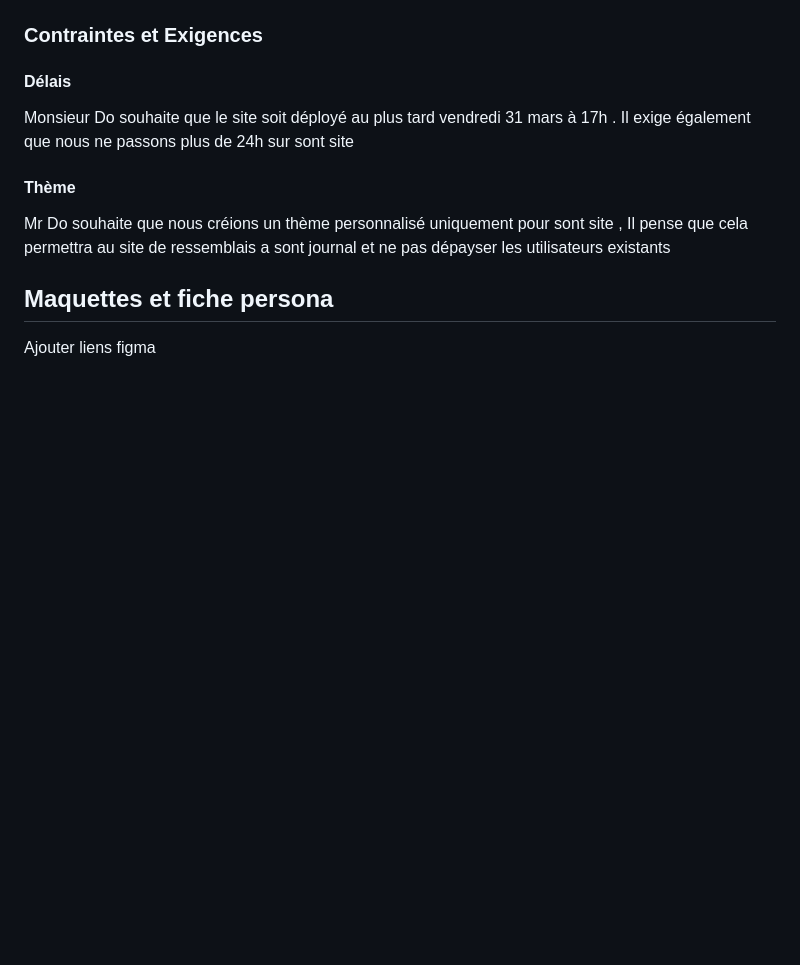
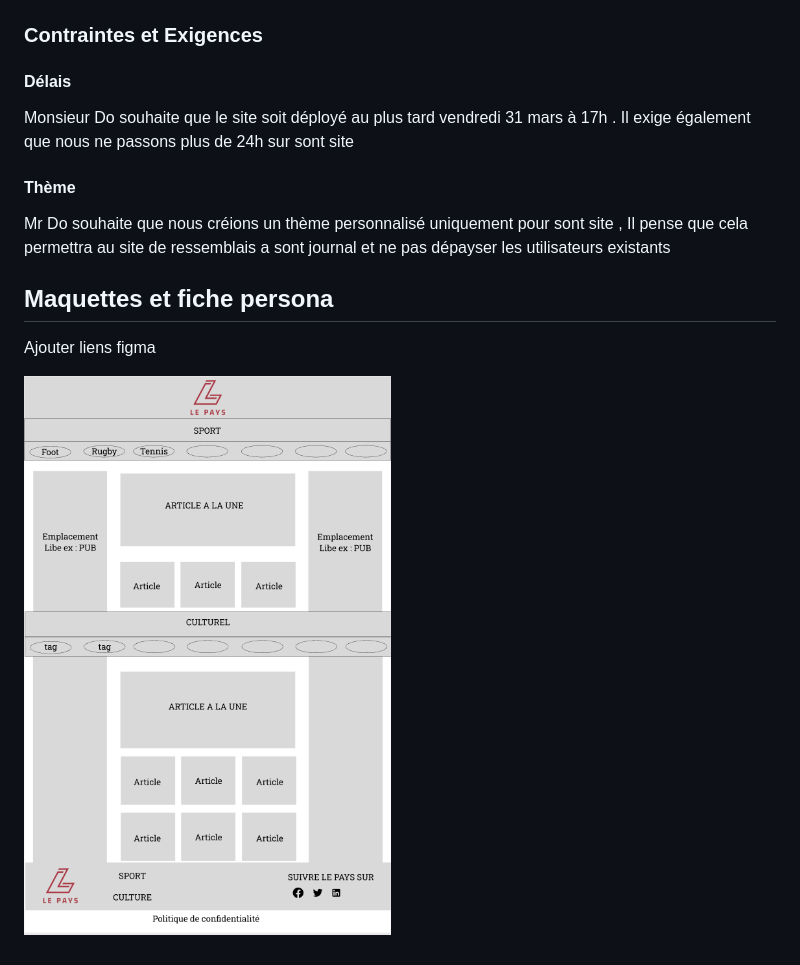
Before and after one commit to Ououia/Ecf_CP_4, a Markdown page: Cahier des Charges Journal Le Pays.md, the part around the change. Rendered like a GitHub page; pictures changed too: Maquette_lepays.png (added); blank space fills up the shorter version.

Commit message:
feat : add maquette

```diff
--- a/Cahier des Charges Journal Le Pays.md
+++ b/Cahier des Charges Journal Le Pays.md
@@ -78,3 +78,5 @@ Mr Do souhaite que nous créions un thème personnalisé uniquement pour sont si
 ## Maquettes et fiche persona
 
 Ajouter liens figma
+
+![Alt text](Maquette_lepays.png?raw=true "Title")
```
